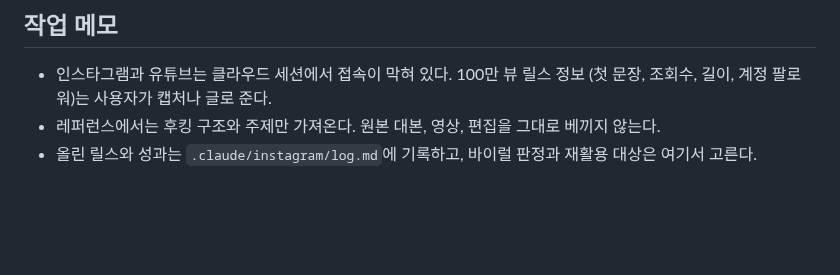
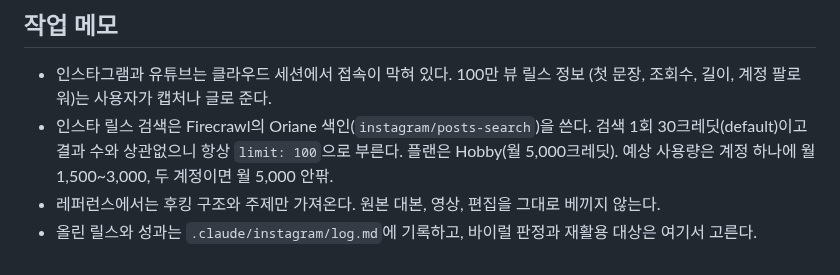
Before and after one commit to jhjh7507-sketch/My-newsletter-01, a Markdown page: .claude/instagram/strategy.md, the part around the change. GitHub-like rendering; blank space fills up the shorter version.

Commit message:
Note Firecrawl search cost and plan in Instagram strategy
Co-Authored-By: Claude Opus 5.5 <noreply@anthropic.com>
Claude-Session: https://claude.ai/code/session_01CgjfBVHD8gee81kdrcbLGr

```diff
--- a/.claude/instagram/strategy.md
+++ b/.claude/instagram/strategy.md
@@ -45,6 +45,10 @@
 
 - 인스타그램과 유튜브는 클라우드 세션에서 접속이 막혀 있다. 100만 뷰 릴스 정보
   (첫 문장, 조회수, 길이, 계정 팔로워)는 사용자가 캡처나 글로 준다.
+- 인스타 릴스 검색은 Firecrawl의 Oriane 색인(`instagram/posts-search`)을 쓴다.
+  검색 1회 30크레딧(default)이고 결과 수와 상관없으니 항상 `limit: 100`으로
+  부른다. 플랜은 Hobby(월 5,000크레딧). 예상 사용량은 계정 하나에 월
+  1,500~3,000, 두 계정이면 월 5,000 안팎.
 - 레퍼런스에서는 후킹 구조와 주제만 가져온다. 원본 대본, 영상, 편집을 그대로
   베끼지 않는다.
 - 올린 릴스와 성과는 `.claude/instagram/log.md`에 기록하고, 바이럴 판정과
```
